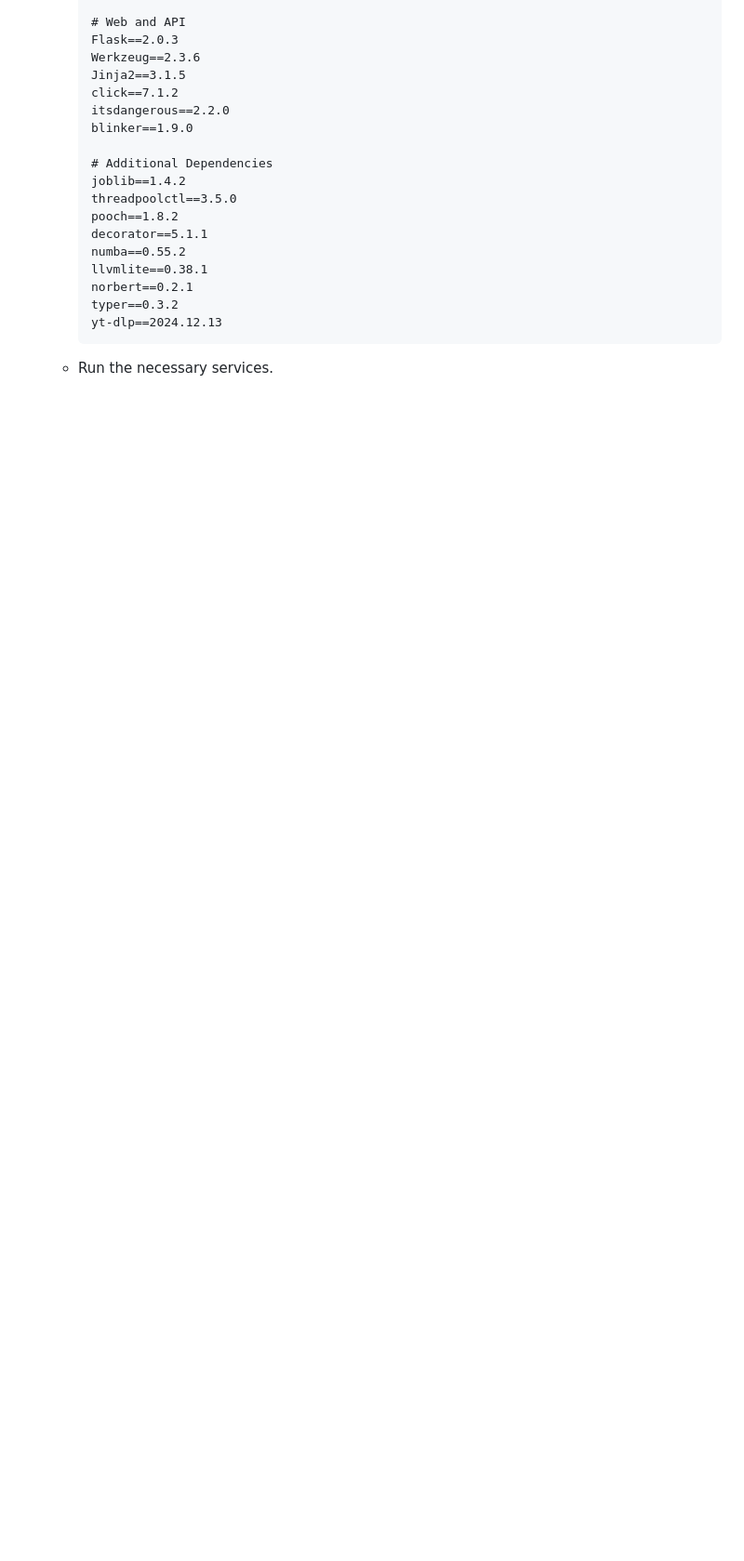
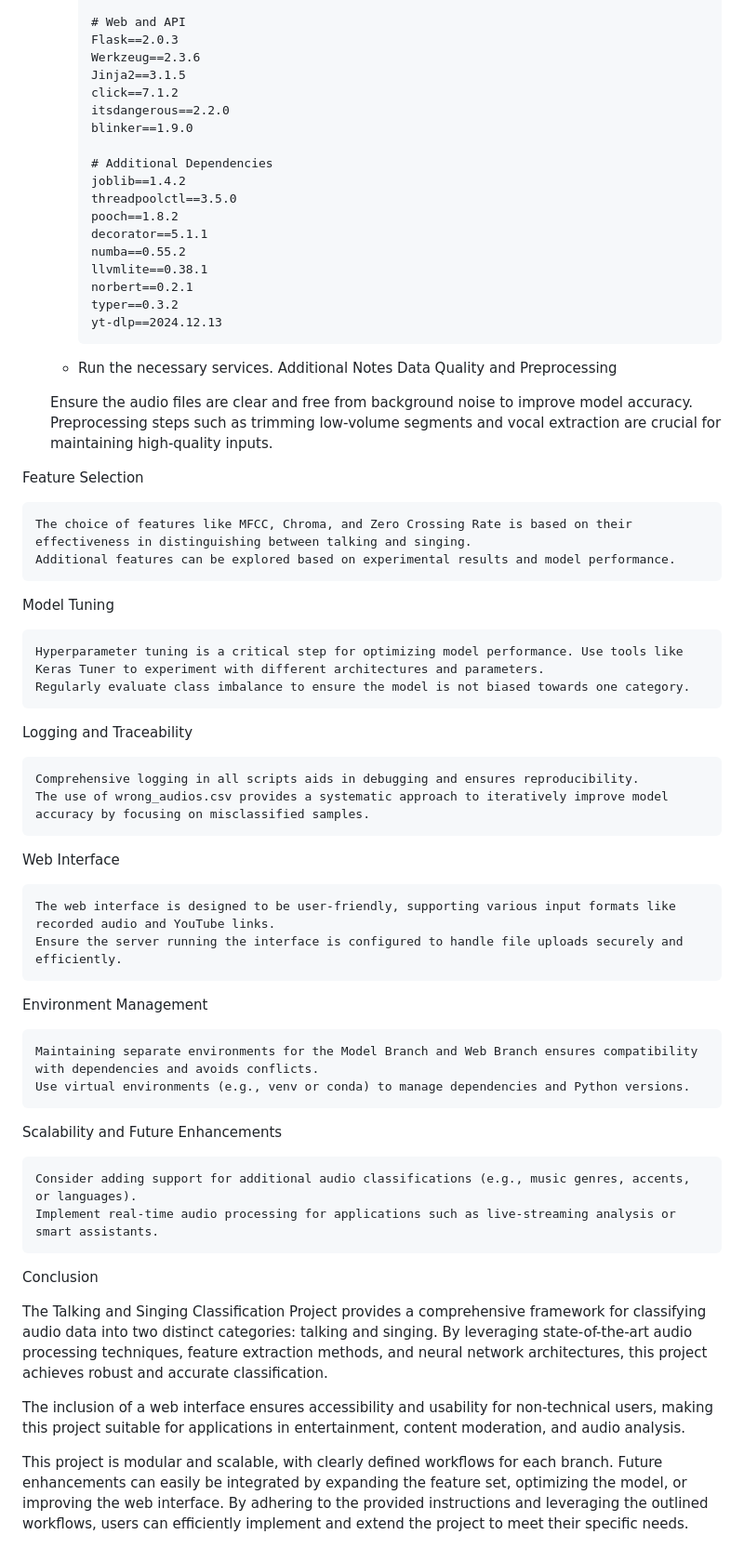
Before and after one commit to duong-xuan-ngan/Talking-and-Singing-Classification, a Markdown page: README.md, the part around the change. Shown: that part at 93% size. Rendered like a GitHub page; blank space fills up the shorter version.

````diff
--- a/README.md
+++ b/README.md
@@ -318,3 +318,46 @@ To run the **Web Branch**, you need to use **Python 3.11.6** in one terminal and
      ```
 
    - Run the necessary services.
+Additional Notes
+Data Quality and Preprocessing
+
+    Ensure the audio files are clear and free from background noise to improve model accuracy.
+    Preprocessing steps such as trimming low-volume segments and vocal extraction are crucial for maintaining high-quality inputs.
+
+Feature Selection
+
+    The choice of features like MFCC, Chroma, and Zero Crossing Rate is based on their effectiveness in distinguishing between talking and singing.
+    Additional features can be explored based on experimental results and model performance.
+
+Model Tuning
+
+    Hyperparameter tuning is a critical step for optimizing model performance. Use tools like Keras Tuner to experiment with different architectures and parameters.
+    Regularly evaluate class imbalance to ensure the model is not biased towards one category.
+
+Logging and Traceability
+
+    Comprehensive logging in all scripts aids in debugging and ensures reproducibility.
+    The use of wrong_audios.csv provides a systematic approach to iteratively improve model accuracy by focusing on misclassified samples.
+
+Web Interface
+
+    The web interface is designed to be user-friendly, supporting various input formats like recorded audio and YouTube links.
+    Ensure the server running the interface is configured to handle file uploads securely and efficiently.
+
+Environment Management
+
+    Maintaining separate environments for the Model Branch and Web Branch ensures compatibility with dependencies and avoids conflicts.
+    Use virtual environments (e.g., venv or conda) to manage dependencies and Python versions.
+
+Scalability and Future Enhancements
+
+    Consider adding support for additional audio classifications (e.g., music genres, accents, or languages).
+    Implement real-time audio processing for applications such as live-streaming analysis or smart assistants.
+
+Conclusion
+
+The Talking and Singing Classification Project provides a comprehensive framework for classifying audio data into two distinct categories: talking and singing. By leveraging state-of-the-art audio processing techniques, feature extraction methods, and neural network architectures, this project achieves robust and accurate classification.
+
+The inclusion of a web interface ensures accessibility and usability for non-technical users, making this project suitable for applications in entertainment, content moderation, and audio analysis.
+
+This project is modular and scalable, with clearly defined workflows for each branch. Future enhancements can easily be integrated by expanding the feature set, optimizing the model, or improving the web interface. By adhering to the provided instructions and leveraging the outlined workflows, users can efficiently implement and extend the project to meet their specific needs.
````
